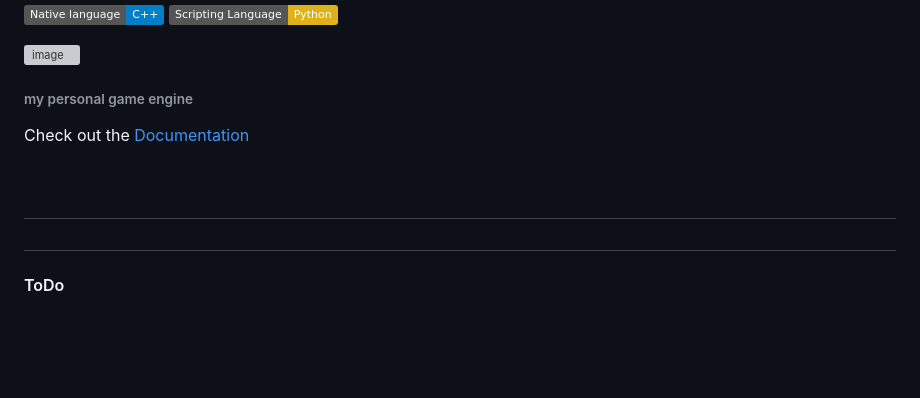
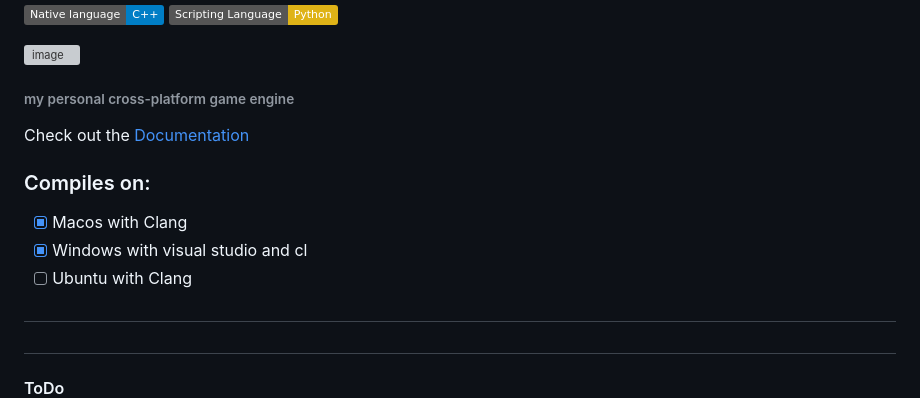
Before and after one commit to thatalloguy/Catos, a Markdown page: README.md, the part around the change. Rendered like a GitHub page; badges without logos; blank space fills up the shorter version; grey boxes are pictures that could not be loaded.

```diff
--- a/README.md
+++ b/README.md
@@ -4,10 +4,14 @@
 
 ![image](https://github.com/user-attachments/assets/bac6a8e8-cb13-4629-87ea-2bb2ab6255e8)
 
-###### my personal game engine
+###### my personal cross-platform game engine
 
 Check out the [Documentation](https://thatalloguy.github.io/catos/html/index.html)
 
+### Compiles on:
+- [x] Macos with Clang
+- [x] Windows with visual studio and cl
+- [ ] Ubuntu with Clang
 ️
 #
 #
```
